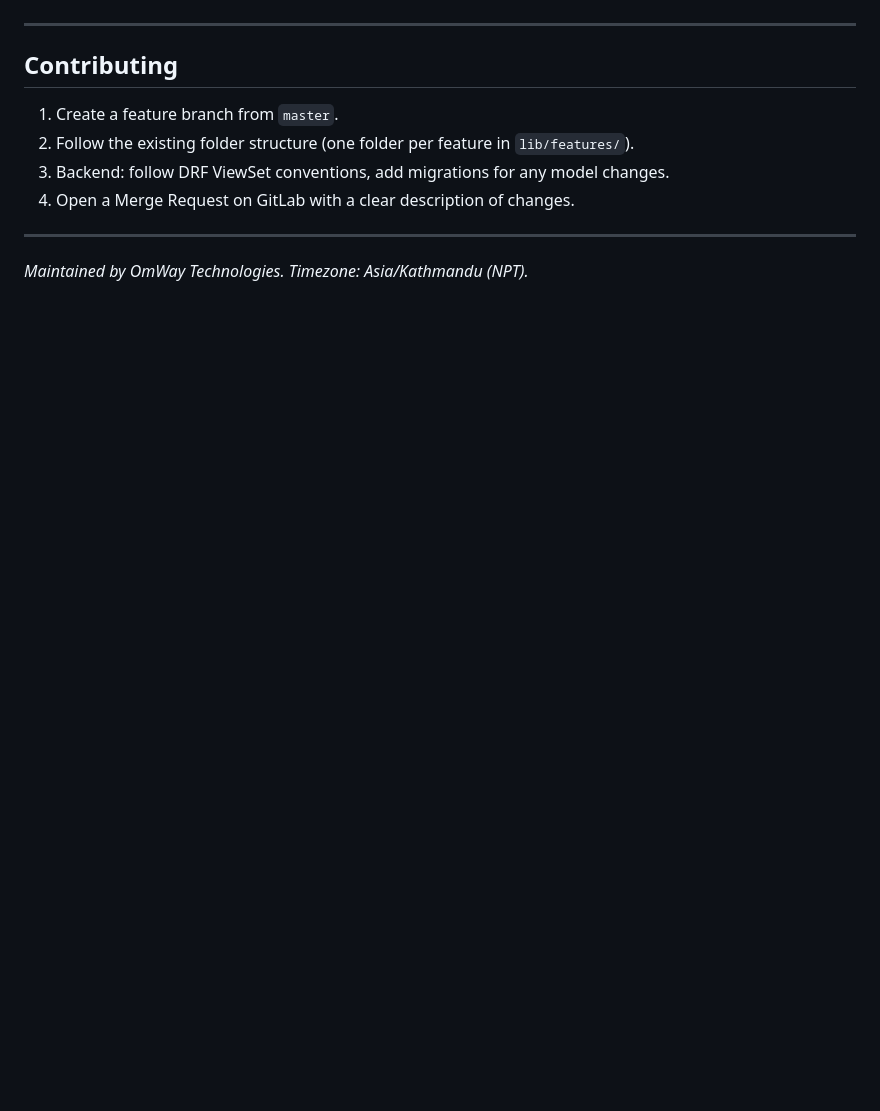
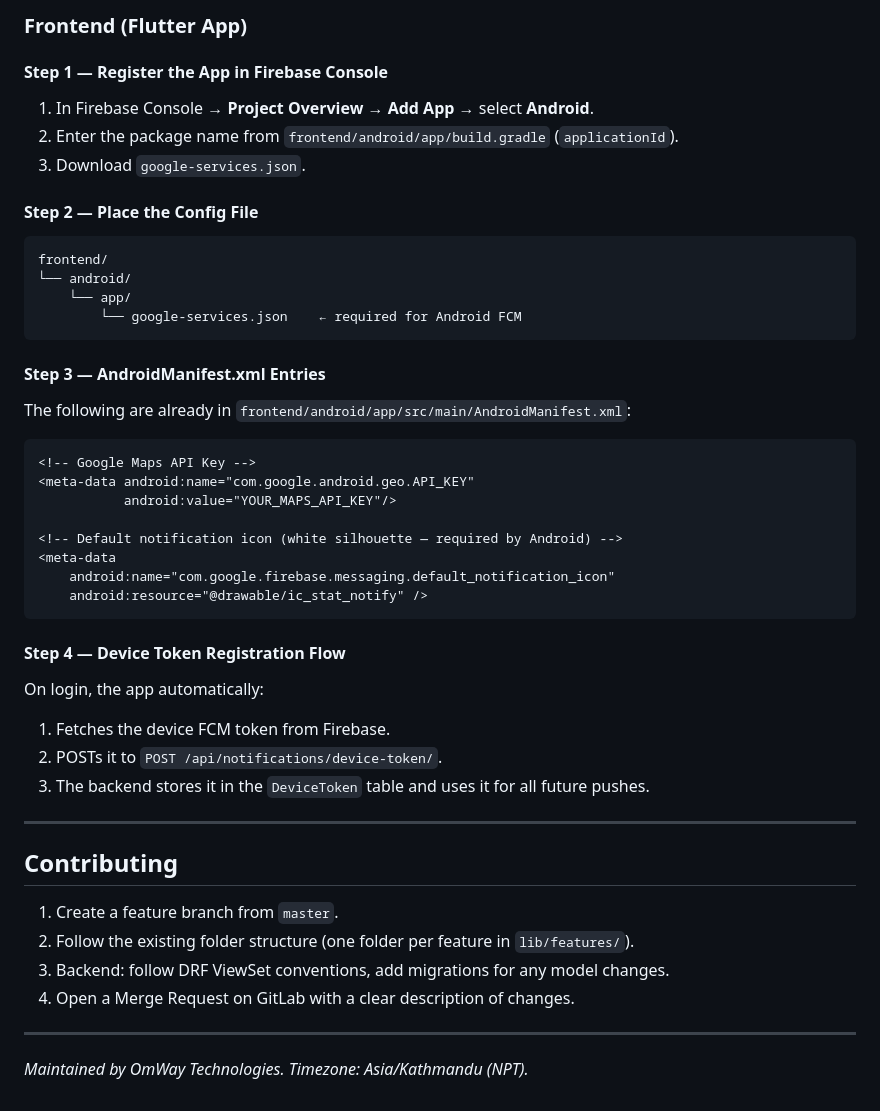
Before and after one commit to anish517/new-ems, a Markdown page: README.md, the part around one of its changes. Drawn GitHub-style; blank space fills up the shorter version.

````diff
--- a/README.md
+++ b/README.md
@@ -524,3 +585,36 @@ Firebase powers **push notifications** (FCM) for the app.
+### Frontend (Flutter App)
+
+#### Step 1 — Register the App in Firebase Console
+1. In Firebase Console → **Project Overview** → **Add App** → select **Android**.
+2. Enter the package name from `frontend/android/app/build.gradle` (`applicationId`).
+3. Download `google-services.json`.
+
+#### Step 2 — Place the Config File
+```
+frontend/
+└── android/
+    └── app/
+        └── google-services.json    ← required for Android FCM
+```
+
+#### Step 3 — AndroidManifest.xml Entries
+The following are already in `frontend/android/app/src/main/AndroidManifest.xml`:
+```xml
+<!-- Google Maps API Key -->
+<meta-data android:name="com.google.android.geo.API_KEY"
+           android:value="YOUR_MAPS_API_KEY"/>
+
+<!-- Default notification icon (white silhouette — required by Android) -->
+<meta-data
+    android:name="com.google.firebase.messaging.default_notification_icon"
+    android:resource="@drawable/ic_stat_notify" />
+```
+
+#### Step 4 — Device Token Registration Flow
+On login, the app automatically:
+1. Fetches the device FCM token from Firebase.
+2. POSTs it to `POST /api/notifications/device-token/`.
+3. The backend stores it in the `DeviceToken` table and uses it for all future pushes.
 
 ---
 
````
Also changed, not shown: other parts of README.md (+74 -13 lines).
